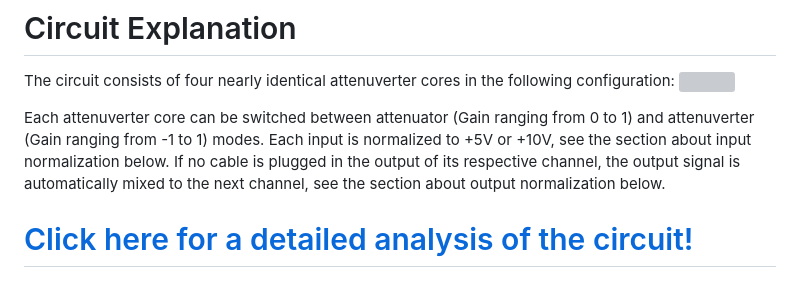
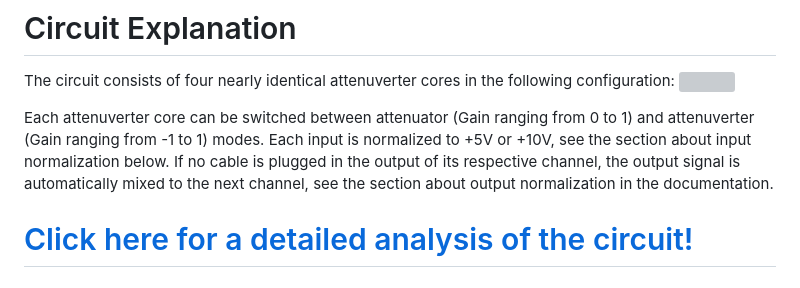
Before and after one commit to suddenly-bananas/1U_attenuvert, a Markdown page: readme.md, the part around one of its changes. GitHub-like rendering; grey boxes are pictures that could not be loaded.

```diff
--- a/readme.md
+++ b/readme.md
@@ -24,7 +24,7 @@ schematics
 The circuit consists of four nearly identical attenuverter cores in the following configuration:
 ![](./drawings/pictogram.png)
 
-Each attenuverter core can be switched between attenuator (Gain ranging from 0 to 1) and attenuverter (Gain ranging from -1 to 1) modes. Each input is normalized to +5V or +10V, see the section about input normalization below. If no cable is plugged in the output of its respective channel, the output signal is automatically mixed to the next channel, see the section about output normalization below.
+Each attenuverter core can be switched between attenuator (Gain ranging from 0 to 1) and attenuverter (Gain ranging from -1 to 1) modes. Each input is normalized to +5V or +10V, see the section about input normalization below. If no cable is plugged in the output of its respective channel, the output signal is automatically mixed to the next channel, see the section about output normalization in the documentation.
 
 # [Click here for a detailed analysis of the circuit!](./docu/docu.pdf)
 
```
Also changed, not shown: other parts of readme.md (+1 -1 lines).
